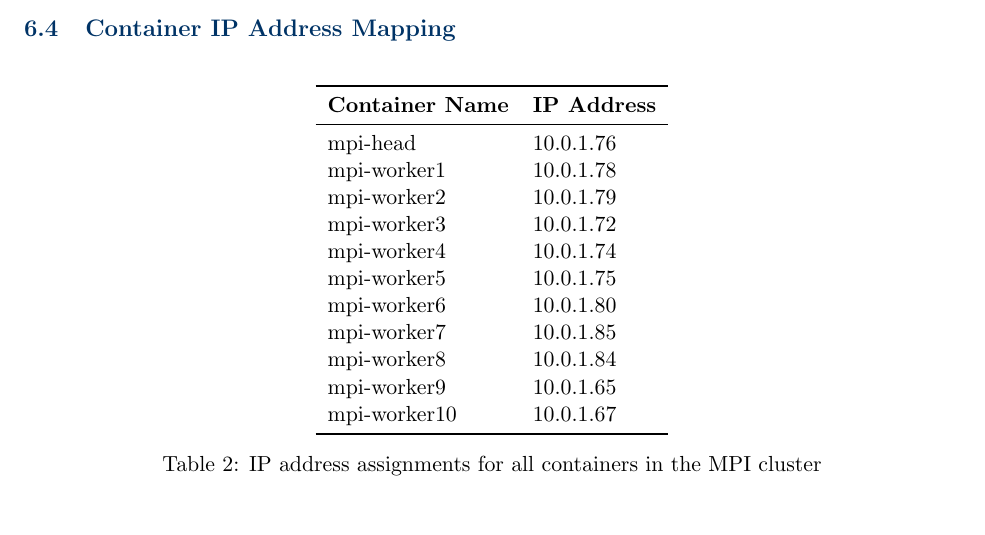
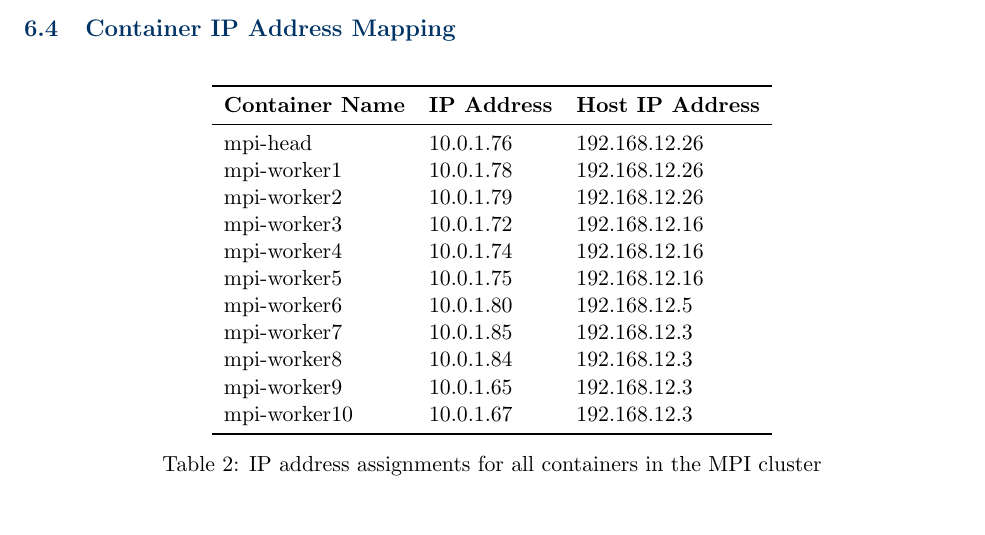
Before and after one commit to xenobinary/COMP_6231_Assignment_3, a LaTeX document (Task2/T2_parallel_pandas/MPI_Commands_explanation.tex): part of page 8 of 8, cut so that both start at the same text. Compiled offline with pdfLaTeX.

Commit message:
some text modifications

```diff
--- a/Task2/T2_parallel_pandas/MPI_Commands_explanation.tex
+++ b/Task2/T2_parallel_pandas/MPI_Commands_explanation.tex
@@ -427,21 +427,21 @@ Worker Computer 3 & mpi-worker7, mpi-worker8, mpi-worker9, mpi-worker10 & 4 Work
 
 \begin{table}[H]
 \centering
-\begin{tabular}{ll}
+\begin{tabular}{lll}
 \toprule
-\textbf{Container Name} & \textbf{IP Address} \\
+\textbf{Container Name} & \textbf{IP Address} & \textbf{Host IP Address}\\
 \midrule
-mpi-head & 10.0.1.76\\
-mpi-worker1 & 10.0.1.78\\
-mpi-worker2 & 10.0.1.79\\
-mpi-worker3 & 10.0.1.72\\
-mpi-worker4 & 10.0.1.74\\
-mpi-worker5 & 10.0.1.75\\
-mpi-worker6 & 10.0.1.80\\
-mpi-worker7 & 10.0.1.85\\
-mpi-worker8 & 10.0.1.84\\
-mpi-worker9 & 10.0.1.65\\
-mpi-worker10 & 10.0.1.67\\
+mpi-head & 10.0.1.76 & 192.168.12.26 \\
+mpi-worker1 & 10.0.1.78 & 192.168.12.26 \\
+mpi-worker2 & 10.0.1.79 & 192.168.12.26 \\
+mpi-worker3 & 10.0.1.72 & 192.168.12.16 \\
+mpi-worker4 & 10.0.1.74 & 192.168.12.16 \\
+mpi-worker5 & 10.0.1.75 & 192.168.12.16 \\
+mpi-worker6 & 10.0.1.80 & 192.168.12.5 \\
+mpi-worker7 & 10.0.1.85 & 192.168.12.3 \\
+mpi-worker8 & 10.0.1.84 & 192.168.12.3 \\
+mpi-worker9 & 10.0.1.65 & 192.168.12.3 \\
+mpi-worker10 & 10.0.1.67 & 192.168.12.3 \\
 \bottomrule
 \end{tabular}
 \caption{IP address assignments for all containers in the MPI cluster}
```
Also changed, not shown: Task2/T2_parallel_pandas/MPI_analysis.tex (+5 -5 lines), Task2/T2_parallel_pandas/MPI_Commands_explanation.pdf, Task2/T2_parallel_pandas/MPI_analysis.pdf.
